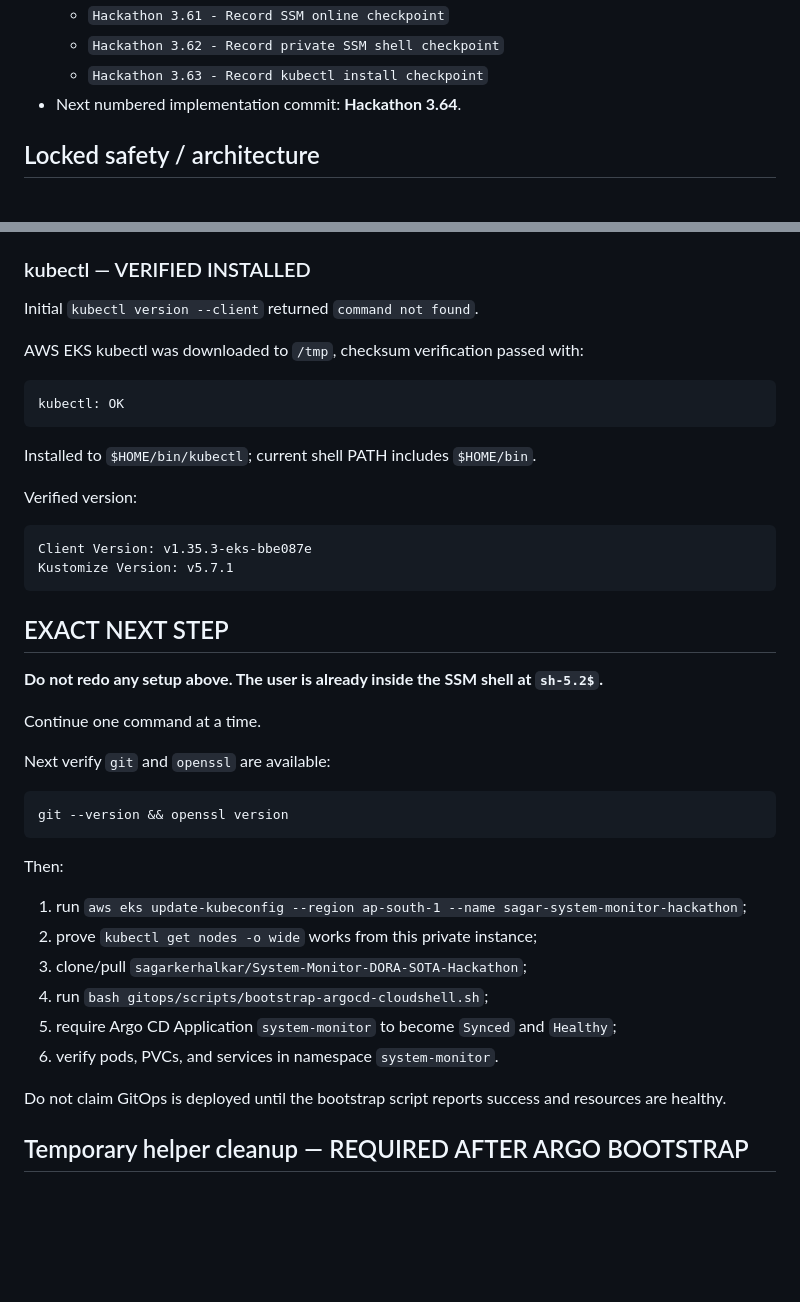
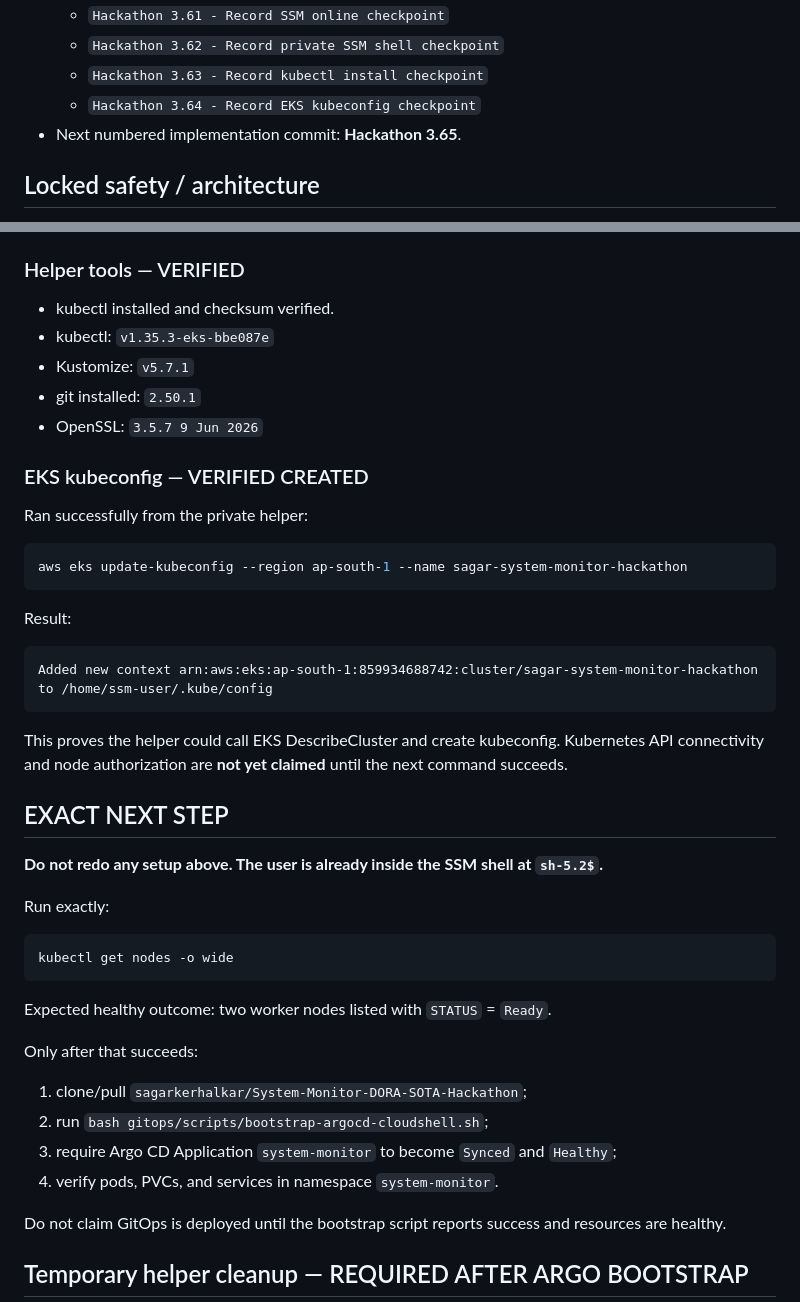
Before and after one commit to sagarkerhalkar/System-Monitor-DORA-SOTA-Hackathon, a Markdown page: hackathon/LIVE_HANDOFF.md, 2 parts joined by grey strips. Rendered like a GitHub page; blank space fills up the shorter version.

Commit message:
Hackathon 3.64 - Record EKS kubeconfig checkpoint

````diff
--- a/hackathon/LIVE_HANDOFF.md
+++ b/hackathon/LIVE_HANDOFF.md
@@ -13,7 +13,8 @@
   - `Hackathon 3.61 - Record SSM online checkpoint`
   - `Hackathon 3.62 - Record private SSM shell checkpoint`
   - `Hackathon 3.63 - Record kubectl install checkpoint`
-- Next numbered implementation commit: **Hackathon 3.64**.
+  - `Hackathon 3.64 - Record EKS kubeconfig checkpoint`
+- Next numbered implementation commit: **Hackathon 3.65**.
 
 ## Locked safety / architecture
 
@@ -109,45 +110,48 @@ Fallback: temporary private Amazon Linux 2023 EC2 management host accessed only
 - AWS identity inside helper verified as:
   `arn:aws:sts::859934688742:assumed-role/sagar-monitor-hackathon-admin-temp/i-04747f792cbfdec4d`
 
-### kubectl — VERIFIED INSTALLED
+### Helper tools — VERIFIED
 
-Initial `kubectl version --client` returned `command not found`.
+- kubectl installed and checksum verified.
+- kubectl: `v1.35.3-eks-bbe087e`
+- Kustomize: `v5.7.1`
+- git installed: `2.50.1`
+- OpenSSL: `3.5.7 9 Jun 2026`
 
-AWS EKS kubectl was downloaded to `/tmp`, checksum verification passed with:
+### EKS kubeconfig — VERIFIED CREATED
+
+Ran successfully from the private helper:
+
+```bash
+aws eks update-kubeconfig --region ap-south-1 --name sagar-system-monitor-hackathon
+```
+
+Result:
 
 ```text
-kubectl: OK
+Added new context arn:aws:eks:ap-south-1:859934688742:cluster/sagar-system-monitor-hackathon to /home/ssm-user/.kube/config
 ```
 
-Installed to `$HOME/bin/kubectl`; current shell PATH includes `$HOME/bin`.
-
-Verified version:
-
-```text
-Client Version: v1.35.3-eks-bbe087e
-Kustomize Version: v5.7.1
-```
+This proves the helper could call EKS DescribeCluster and create kubeconfig. Kubernetes API connectivity and node authorization are **not yet claimed** until the next command succeeds.
 
 ## EXACT NEXT STEP
 
 **Do not redo any setup above. The user is already inside the SSM shell at `sh-5.2$`.**
 
-Continue one command at a time.
-
-Next verify `git` and `openssl` are available:
+Run exactly:
 
 ```bash
-git --version && openssl version
+kubectl get nodes -o wide
 ```
 
-Then:
+Expected healthy outcome: two worker nodes listed with `STATUS` = `Ready`.
 
-1. run `aws eks update-kubeconfig --region ap-south-1 --name sagar-system-monitor-hackathon`;
-2. prove `kubectl get nodes -o wide` works from this private instance;
-3. clone/pull `sagarkerhalkar/System-Monitor-DORA-SOTA-Hackathon`;
-4. run `bash gitops/scripts/bootstrap-argocd-cloudshell.sh`;
-5. require Argo CD Application `system-monitor` to become `Synced` and `Healthy`;
-6. verify pods, PVCs, and services in namespace `system-monitor`.
+Only after that succeeds:
+
+1. clone/pull `sagarkerhalkar/System-Monitor-DORA-SOTA-Hackathon`;
+2. run `bash gitops/scripts/bootstrap-argocd-cloudshell.sh`;
+3. require Argo CD Application `system-monitor` to become `Synced` and `Healthy`;
+4. verify pods, PVCs, and services in namespace `system-monitor`.
 
 Do not claim GitOps is deployed until the bootstrap script reports success and resources are healthy.
 
````
Also changed, not shown: other parts of hackathon/LIVE_HANDOFF.md (+1 -1 lines).
